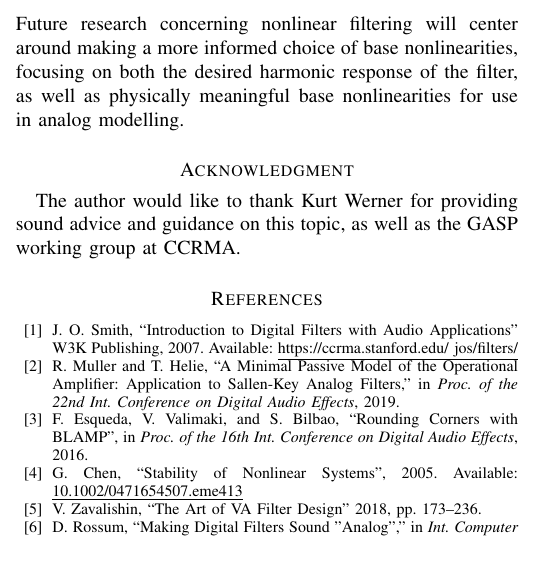
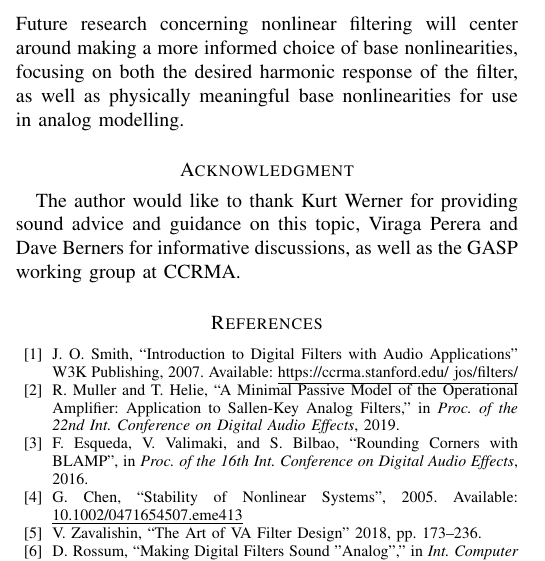
Before and after one commit to jatinchowdhury18/ComplexNonlinearities, a LaTeX paper (NonlinearBiquad/Paper/Nonlinear_Biquad_IEEE.tex): part of one column of page 6 of 7, cut so that both start at the same text. Compiled offline with pdfLaTeX.

Commit message:
NLBQ: add more acknowledgements to paper

```diff
--- a/NonlinearBiquad/Paper/Nonlinear_Biquad_IEEE.tex
+++ b/NonlinearBiquad/Paper/Nonlinear_Biquad_IEEE.tex
@@ -737,7 +737,8 @@ nonlinearities for use in analog modelling.
 \section*{Acknowledgment}
 
 The author would like to thank Kurt Werner for providing sound advice and
-guidance on this topic, as well as the GASP working group at CCRMA.
+guidance on this topic, Viraga Perera and Dave Berners for informative
+discussions, as well as the GASP working group at CCRMA.
 
 \begin{thebibliography}{00}
 \bibitem{JOSFilters} J. O. Smith, ``Introduction to Digital Filters with Audio Applications'' W3K Publishing, 2007.  Available: \underline {https://ccrma.stanford.edu/~jos/filters/}
```
Also changed, not shown: NonlinearBiquad/Paper/Nonlinear_Biquad.pdf, NonlinearBiquad/Paper/Nonlinear_Biquad_IEEE.pdf.
